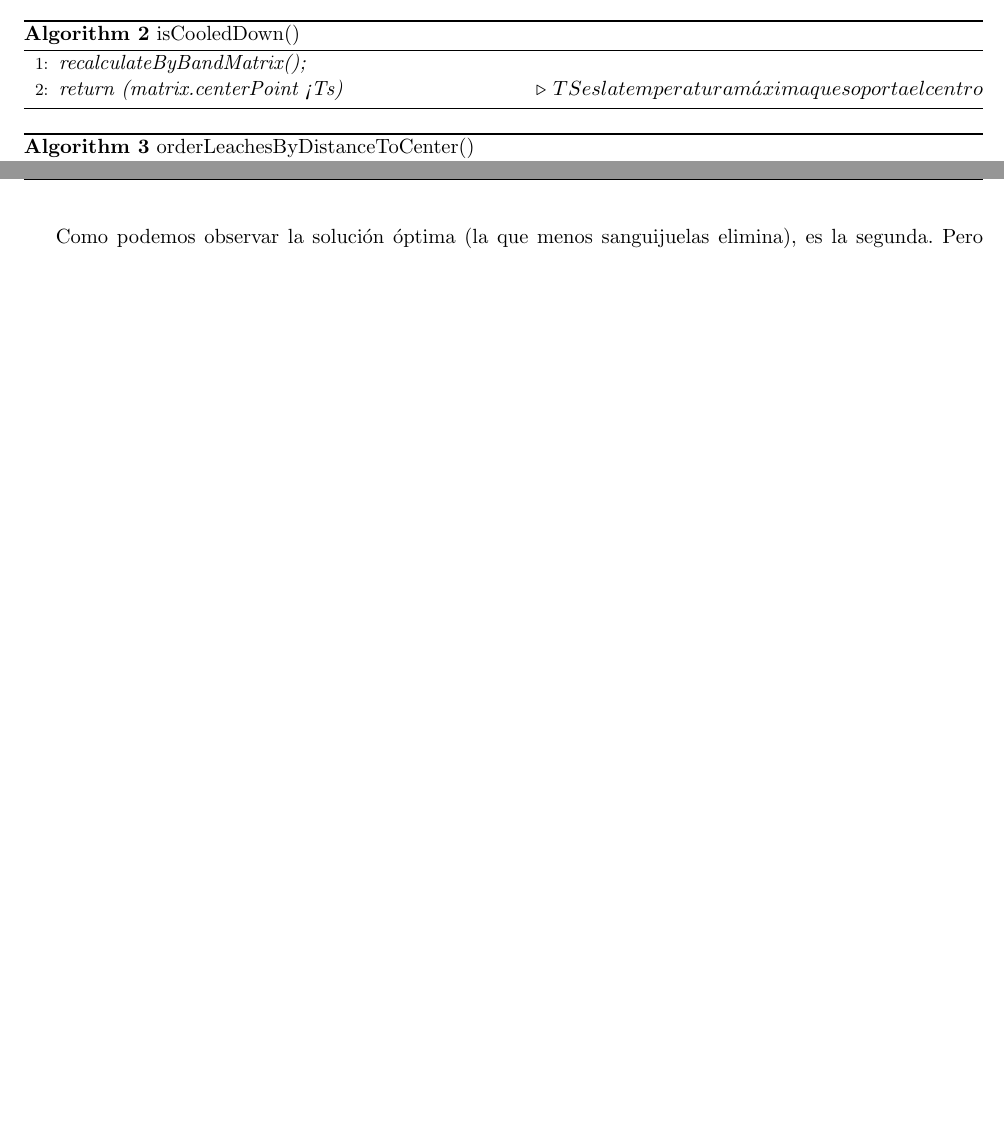
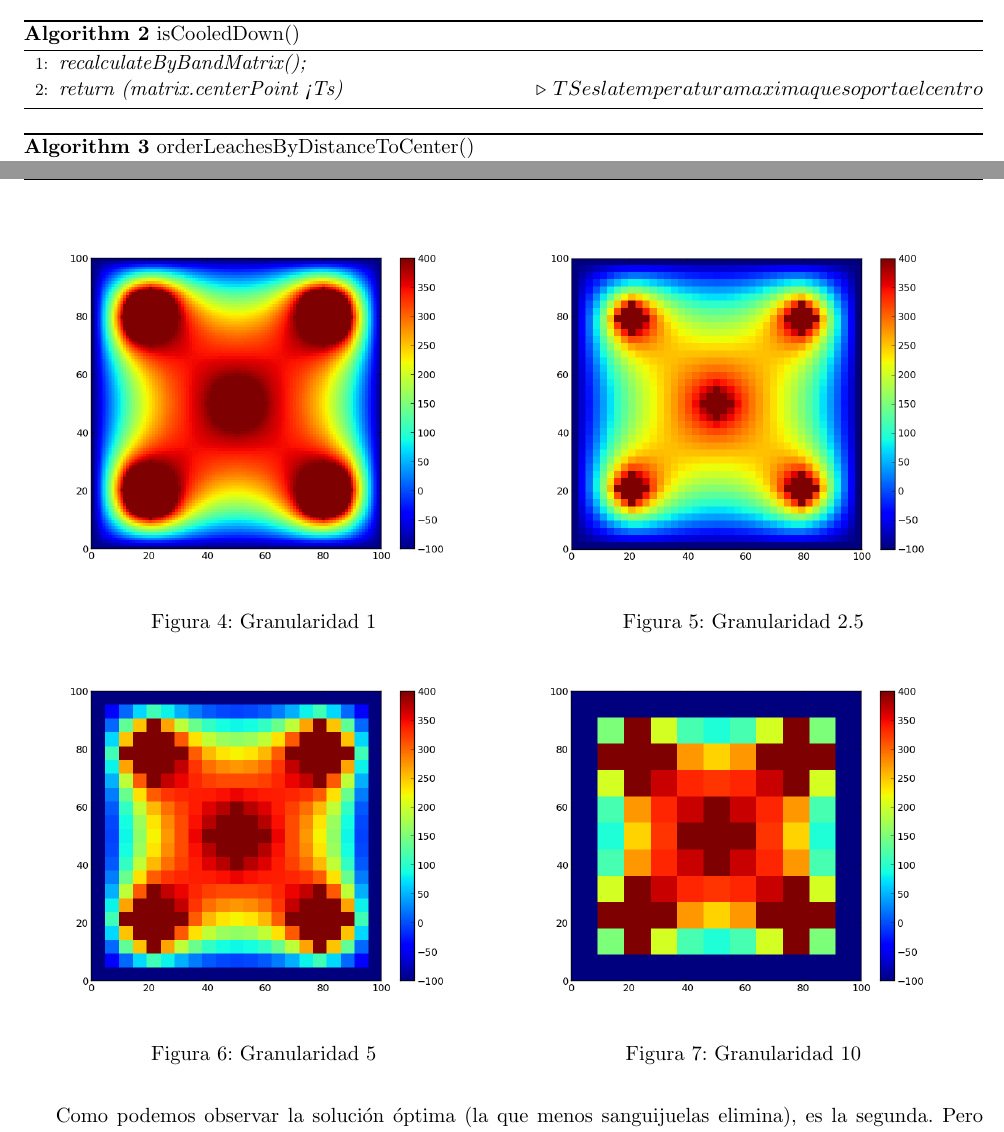
Before and after one commit to mcarreiro/metodos, a LaTeX document (tp1-mn/informe/arp.tex, which reads tp1-mn/informe/03-desarrollo.tex, tp1-mn/informe/04-resultados.tex): two parts of pages 14 and 16 of 25 before the commit and two parts of pages 14 and 16 of 22 after it, joined at a grey line, cut so that both start at the same text, the shorter picture padded with empty space. Compiled offline with pdfLaTeX.

Commit message:
correcciones para que compile

```diff
--- a/tp1-mn/informe/03-desarrollo.tex
+++ b/tp1-mn/informe/03-desarrollo.tex
@@ -185,7 +185,7 @@ Suponiendo que la complejidad de rehacer el cálculo es $RA$, la complejidad fin
 \caption{isCooledDown()}\label{euclid}
 \begin{algorithmic}[1]
 \State $\textit{recalculateByBandMatrix();}$
-\State $\textit{return (matrix.centerPoint < Ts)}$ \Comment{$TS es la temperatura máxima que soporta el centro$}
+\State $\textit{return (matrix.centerPoint < Ts)}$ \Comment{$TS es la temperatura maxima que soporta el centro$}
 \end{algorithmic}
 \end{algorithm}
 
--- a/tp1-mn/informe/04-resultados.tex
+++ b/tp1-mn/informe/04-resultados.tex
@@ -24,2 +12,22 @@ A continuación observaremos un caso en la que la única sanguijuela que se debe
 
 
+\begin{figure}
+
+\minipage{0.5\textwidth}
+\begin{center}
+       \includegraphics[width=\textwidth]{imagenes/test5_gran1.png}
+                \caption{Granularidad 1}
+        \end{center}
+\endminipage\hfill
+\minipage{0.5\textwidth}
+\begin{center}
+        \includegraphics[width=\textwidth]{imagenes/test5.png}
+                \caption{Granularidad 2.5}
+        \end{center}
+\endminipage\hfill
+\end{figure}
+
+\begin{figure}[!htb]
+\minipage{0.5\textwidth}
+\begin{center}
+    \includegraphics[width=\textwidth]{imagenes/test5_gran5.png}
@@ -28 +34,6 @@ A continuación observaremos un caso en la que la única sanguijuela que se debe
                 \caption{Granularidad 5}
+ \end{center}
+\endminipage
+\minipage{0.5\textwidth}
+\begin{center}
+   \includegraphics[width=\textwidth]{imagenes/test5_gran10.png}
@@ -33,7 +40,6 @@ A continuación observaremos un caso en la que la única sanguijuela que se debe
                 \caption{Granularidad 10}
-
-        \end{subfigure}
-
+        \end{center}
+\endminipage\hfill
 \end{figure}
 
 Ahora veamos que obtenemos al aplicarle distintas veces el algoritmo de solución random explicado en el desarrollo (\ref{sec:solucionRandom}).
```
Also changed, not shown: tp1-mn/informe/04-resultados.tex (20 more changed lines).
